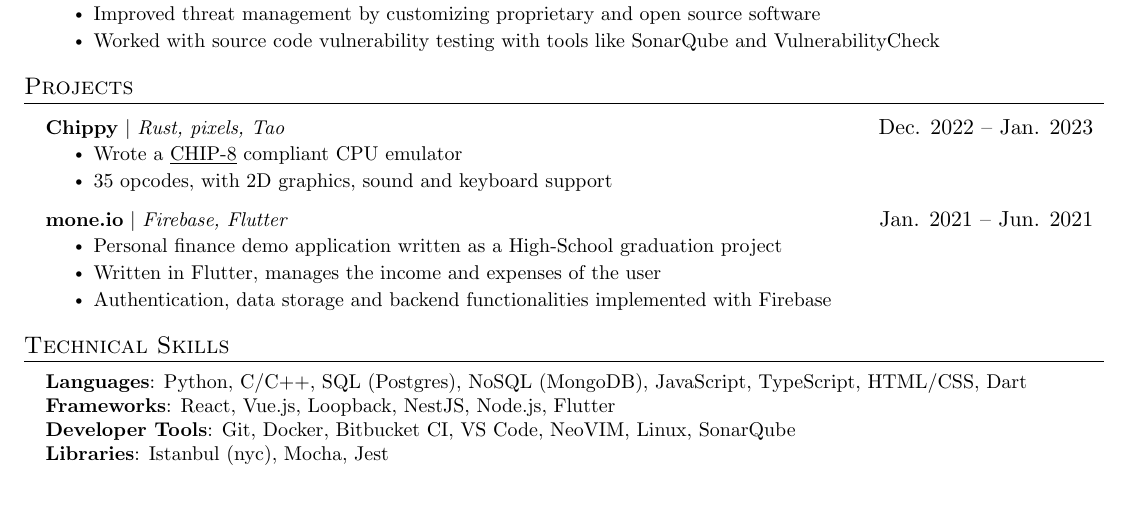
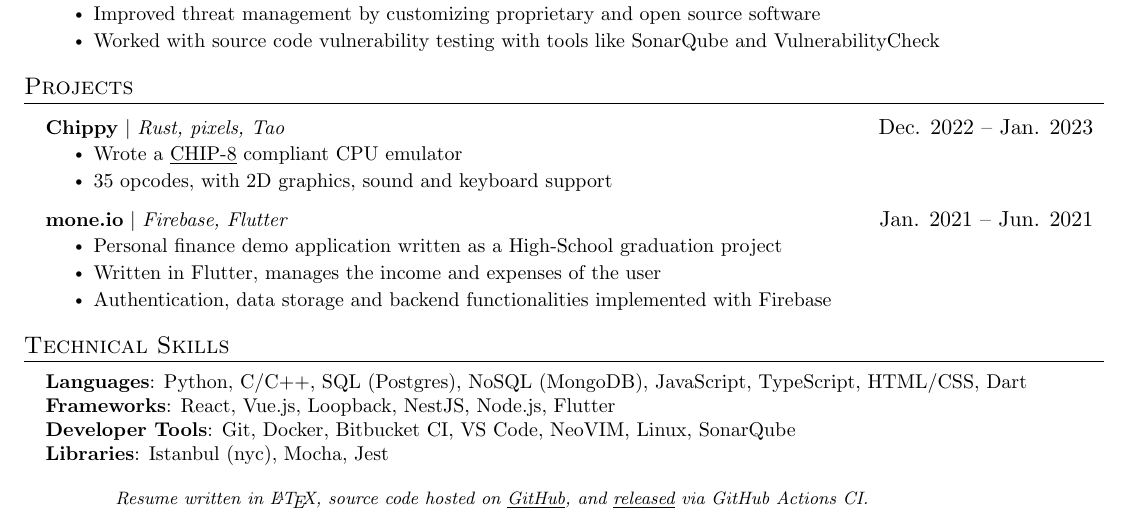
Before and after one commit to sungvzer/resume.tex, a LaTeX CV (src/resume.tex): part of the page, cut so that both start at the same text. Compiled offline with pdfLaTeX.

Commit message:
feat: add footer info

```diff
--- a/src/resume.tex
+++ b/src/resume.tex
@@ -38,6 +38,8 @@
 \fancyfoot{}
 \renewcommand{\headrulewidth}{0pt}
 \renewcommand{\footrulewidth}{0pt}
+% Customize the footer
+\cfoot{\footnotesize\textit{Resume written in \LaTeX, source code hosted on \href{https://github.com/sungvzer/resume.tex/}{\underline{GitHub}}, and \href{https://github.com/sungvzer/resume.tex/releases/latest}{\underline{released}} via GitHub Actions CI.}}
 
 % Adjust margins
 \addtolength{\oddsidemargin}{-0.5in}
```
